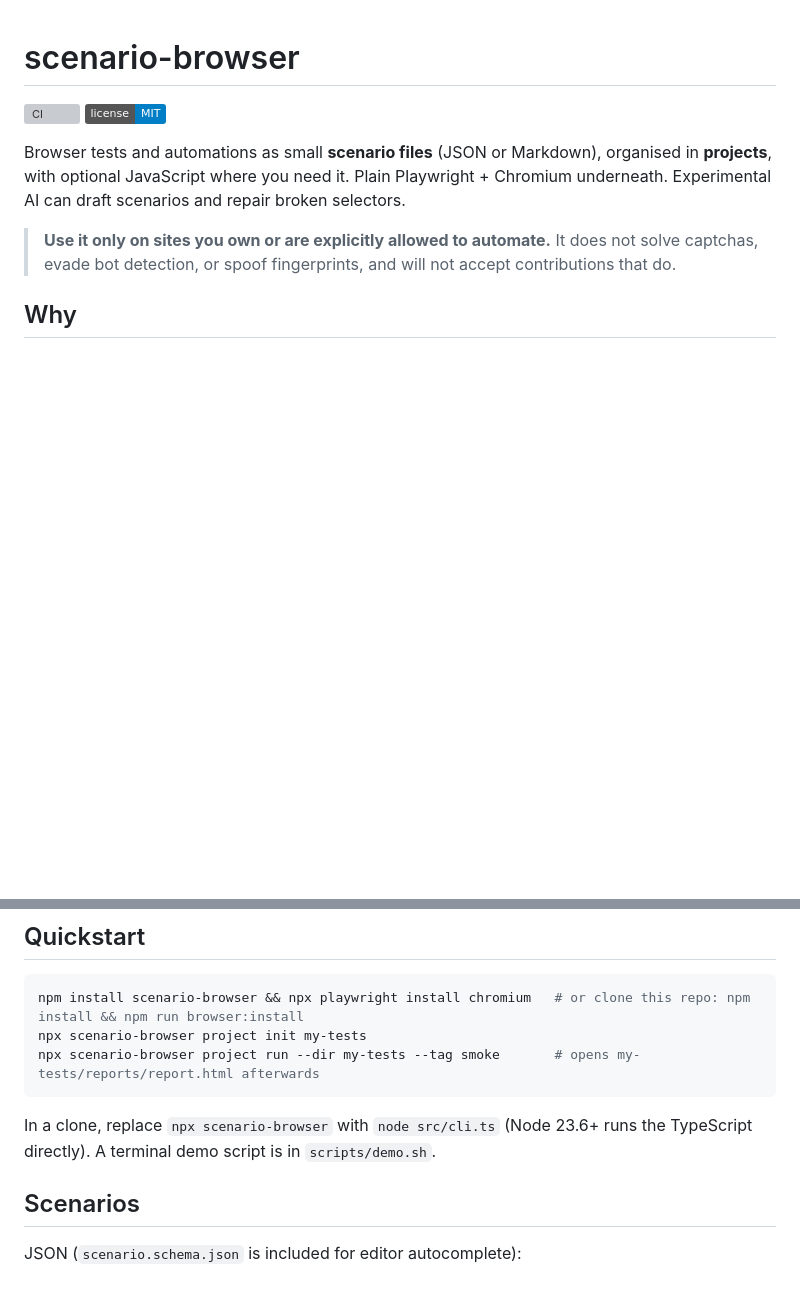
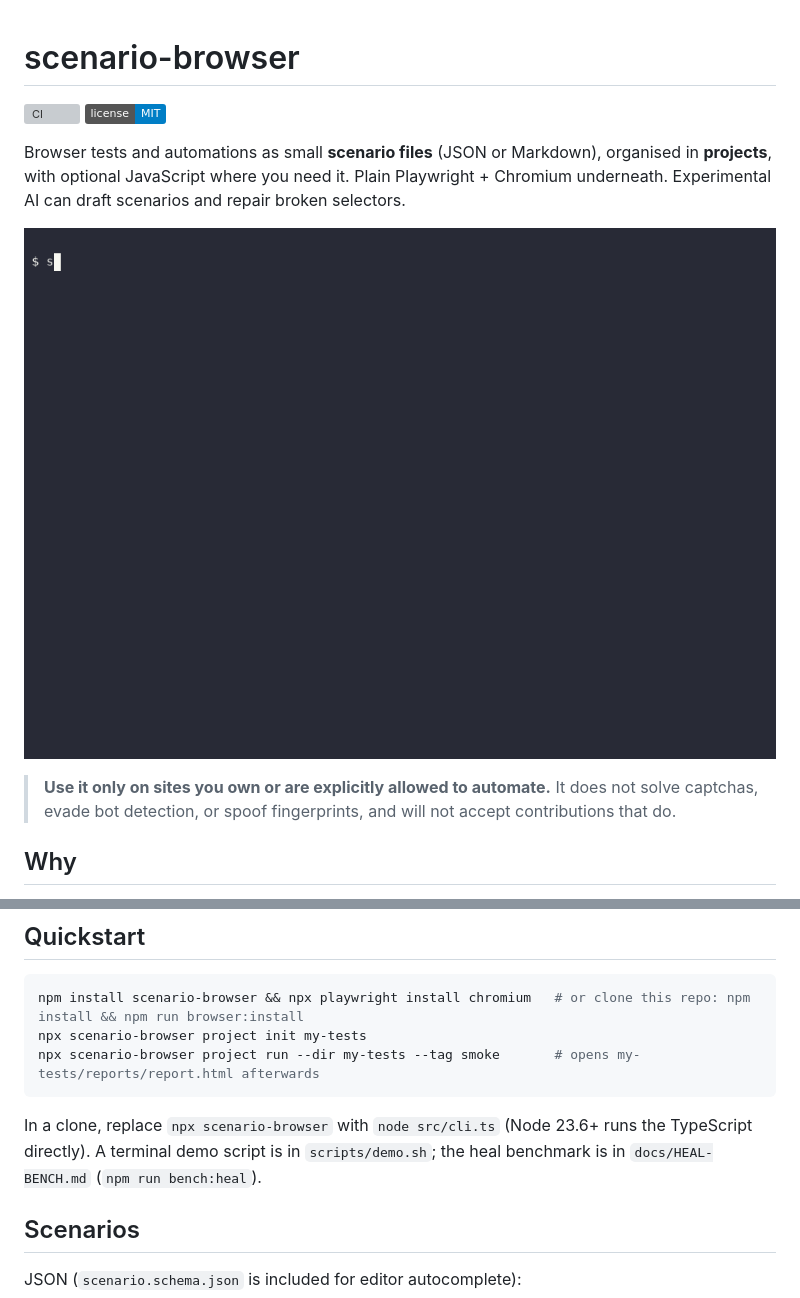
Before and after one commit to chiempt/scenario-browser, a Markdown page: README.md, 2 parts joined by grey strips. Drawn GitHub-style; pictures changed too: docs/demo.gif (added); badges without logos; blank space fills up the shorter version; grey boxes are pictures that could not be loaded.

Commit message:
feat: heal benchmark harness and terminal demo gif

````diff
--- a/README.md
+++ b/README.md
@@ -4,6 +4,8 @@
 [![License: MIT](https://img.shields.io/badge/license-MIT-blue.svg)](LICENSE)
 
 Browser tests and automations as small **scenario files** (JSON or Markdown), organised in **projects**, with optional JavaScript where you need it. Plain Playwright + Chromium underneath. Experimental AI can draft scenarios and repair broken selectors.
+
+![scenario-browser terminal demo](docs/demo.gif)
 
 > **Use it only on sites you own or are explicitly allowed to automate.**
 > It does not solve captchas, evade bot detection, or spoof fingerprints, and will not accept contributions that do.
@@ -24,7 +26,7 @@ npx scenario-browser project init my-tests
 npx scenario-browser project run --dir my-tests --tag smoke       # opens my-tests/reports/report.html afterwards
 ```
 
-In a clone, replace `npx scenario-browser` with `node src/cli.ts` (Node 23.6+ runs the TypeScript directly). A terminal demo script is in `scripts/demo.sh`.
+In a clone, replace `npx scenario-browser` with `node src/cli.ts` (Node 23.6+ runs the TypeScript directly). A terminal demo script is in `scripts/demo.sh`; the heal benchmark is in `docs/HEAL-BENCH.md` (`npm run bench:heal`).
 
 ## Scenarios
 
````
Also changed, not shown: docs/HEAL-BENCH.md (added, +20 -0 lines), 3 other files.
